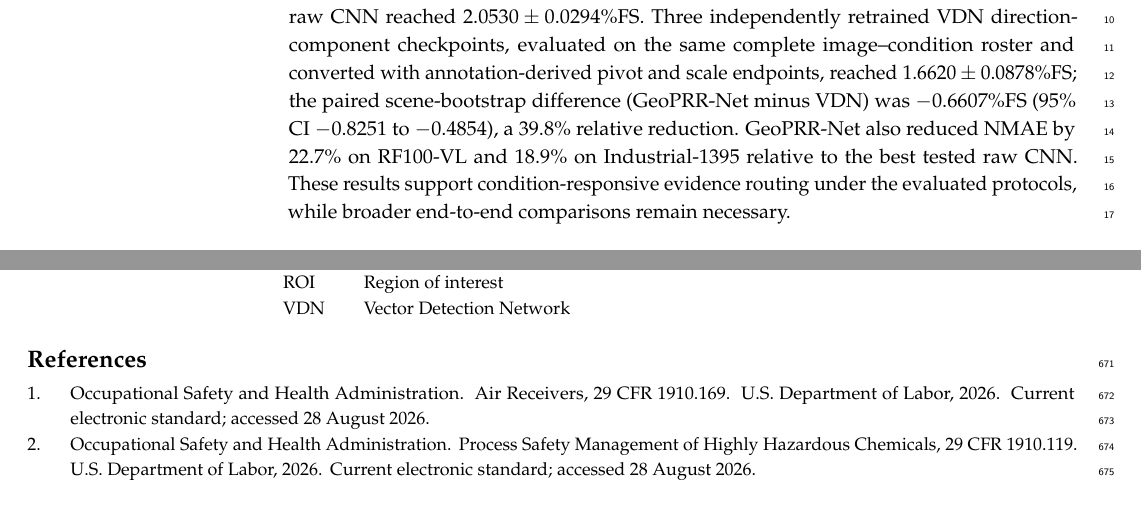
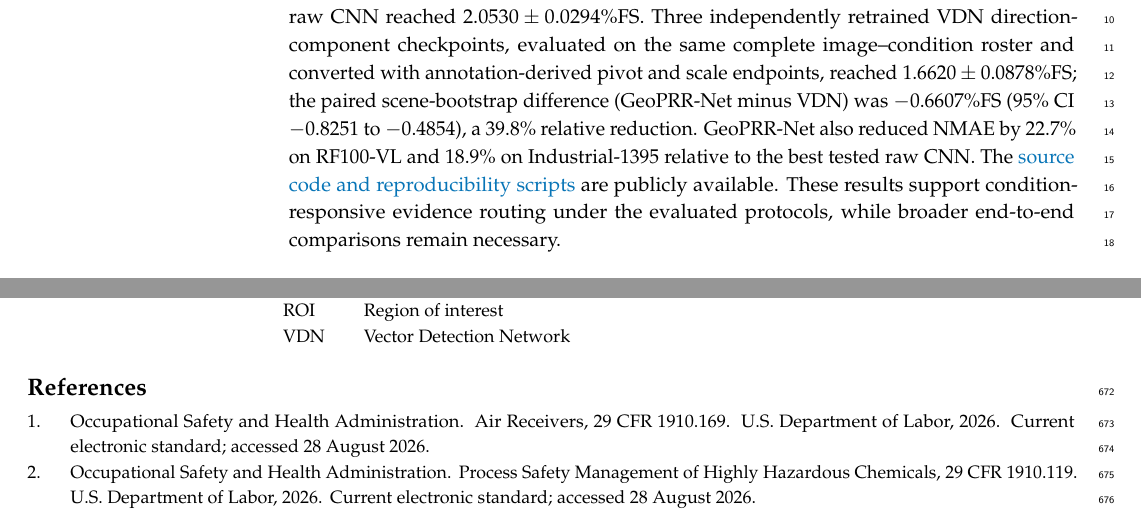
Before and after one commit to KongyueX/GeoPRR-Net-Paper, a LaTeX paper (manuscript.tex): two parts of pages 1 and 23 of 24, joined at a grey line, cut so that both start at the same text. Compiled offline with pdfLaTeX.

Commit message:
Add code link to abstract and version Chinese manuscript as V4.1

```diff
--- a/manuscript.tex
+++ b/manuscript.tex
@@ -59,7 +59,7 @@
 \address{$^{1}$ \quad University College London, London WC1E 6BT, United Kingdom; ucabx23@ucl.ac.uk}
 \corres{Correspondence: ucabx23@ucl.ac.uk}
 
-\abstract{Analog gauges remain common in legacy infrastructure, but blur and oblique viewpoints alter which visual cues remain reliable. We present \modelname, a dual-view network for normalized full-scale progress estimation. A shared EfficientNet-B0 encoder processes raw and support-normalized views, producing geometry-aware, polar, and relational candidates. A conditional router selects their contribution per sample, and an information projection returns a single 128-bin posterior with the routed first moment. On the scene-disjoint SyncG evaluation (1,558 images, six conditions), three independently fitted seeds achieved $1.0013\pm0.0382$\%FS NMAE and $91.11\pm0.79$\% Acc@2\%FS. The best tested raw CNN reached $2.0530\pm0.0294$\%FS. Three independently retrained VDN direction-component checkpoints, evaluated on the same complete image--condition roster and converted with annotation-derived pivot and scale endpoints, reached $1.6620\pm0.0878$\%FS; the paired scene-bootstrap difference (\modelname minus VDN) was $-0.6607$\%FS (95\% CI $-0.8251$ to $-0.4854$), a 39.8\% relative reduction. \modelname also reduced NMAE by 22.7\% on RF100-VL and 18.9\% on Industrial-1395 relative to the best tested raw CNN. These results support condition-responsive evidence routing under the evaluated protocols, while broader end-to-end comparisons remain necessary.}
+\abstract{Analog gauges remain common in legacy infrastructure, but blur and oblique viewpoints alter which visual cues remain reliable. We present \modelname, a dual-view network for normalized full-scale progress estimation. A shared EfficientNet-B0 encoder processes raw and support-normalized views, producing geometry-aware, polar, and relational candidates. A conditional router selects their contribution per sample, and an information projection returns a single 128-bin posterior with the routed first moment. On the scene-disjoint SyncG evaluation (1,558 images, six conditions), three independently fitted seeds achieved $1.0013\pm0.0382$\%FS NMAE and $91.11\pm0.79$\% Acc@2\%FS. The best tested raw CNN reached $2.0530\pm0.0294$\%FS. Three independently retrained VDN direction-component checkpoints, evaluated on the same complete image--condition roster and converted with annotation-derived pivot and scale endpoints, reached $1.6620\pm0.0878$\%FS; the paired scene-bootstrap difference (\modelname minus VDN) was $-0.6607$\%FS (95\% CI $-0.8251$ to $-0.4854$), a 39.8\% relative reduction. \modelname also reduced NMAE by 22.7\% on RF100-VL and 18.9\% on Industrial-1395 relative to the best tested raw CNN. The \href{https://github.com/KongyueX/GeoPRR-Net}{source code and reproducibility scripts} are publicly available. These results support condition-responsive evidence routing under the evaluated protocols, while broader end-to-end comparisons remain necessary.}
 
 \keyword{analog gauge reading; pointer meter reading; industrial vision; projective distortion; polar representation; evidence routing; moment projection}
 
```
Also changed, not shown: README.md, README_CN.md, 2 other files.
